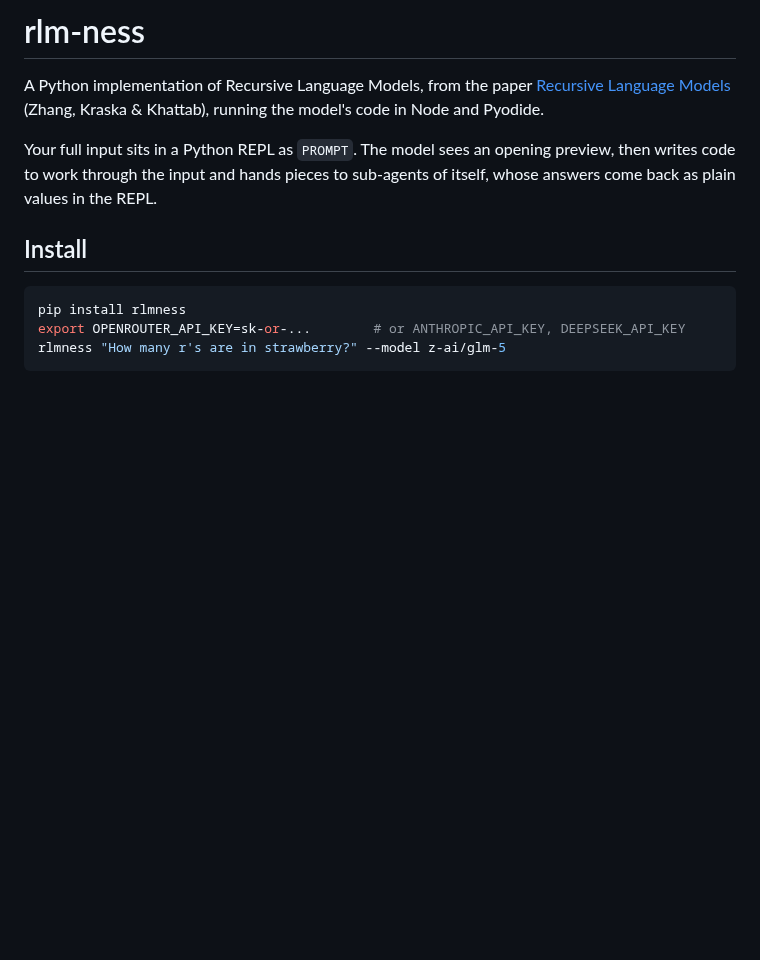
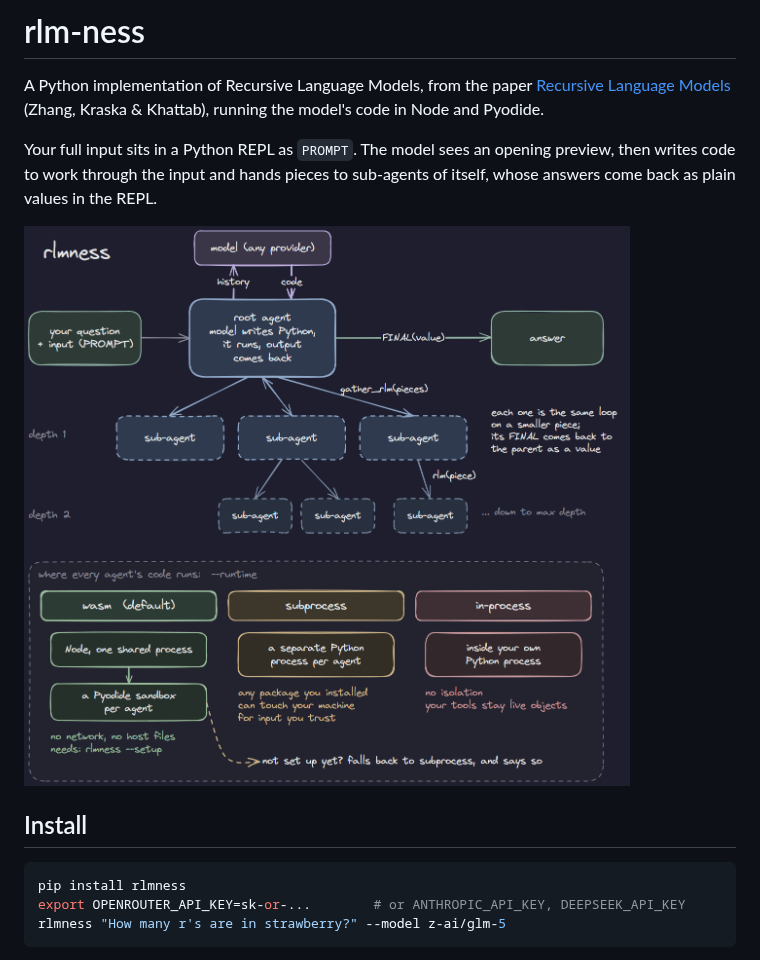
Before and after one commit to kartikg-gk/rlm-ness, a Markdown page: README.md, the part around the change. GitHub-like rendering; pictures changed too: arch.png (added); blank space fills up the shorter version.

Commit message:
Add a diagram of the loop, the sub-agent tree and the runtimes
Co-Authored-By: Claude Opus 5.5 <noreply@anthropic.com>

```diff
--- a/README.md
+++ b/README.md
@@ -7,6 +7,8 @@ Khattab), running the model's code in Node and Pyodide.
 Your full input sits in a Python REPL as `PROMPT`. The model sees an opening
 preview, then writes code to work through the input and hands pieces to
 sub-agents of itself, whose answers come back as plain values in the REPL.
+
+![How rlmness works](https://raw.githubusercontent.com/kartikg-gk/rlm-ness/main/arch.png)
 
 ## Install
 
```
